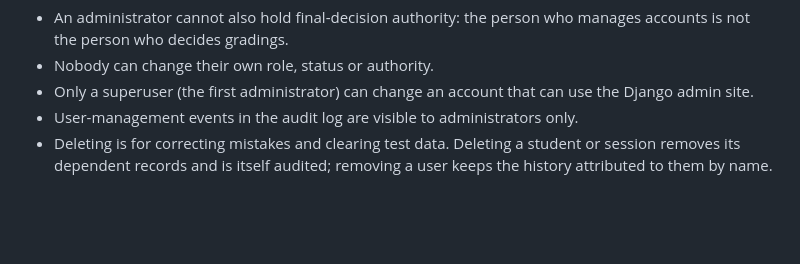
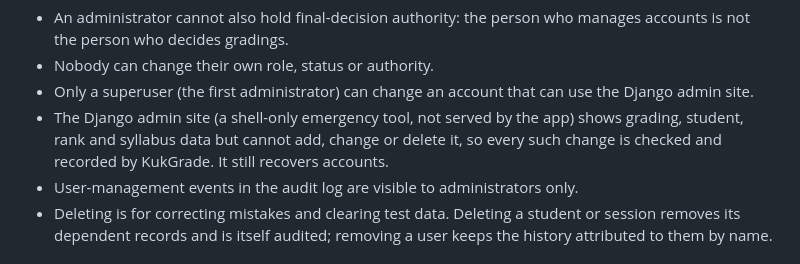
Before and after one commit to TheRedTower/KukGrade, a Markdown page: docs/features.md, the part around the change. Rendered like a GitHub page; blank space fills up the shorter version.

Commit message:
docs: record the view-only admin in features and the roadmap
Co-Authored-By: Claude Sonnet 5.5 <noreply@anthropic.com>

```diff
--- a/docs/features.md
+++ b/docs/features.md
@@ -146,6 +146,9 @@ Notes:
 - Nobody can change their own role, status or authority.
 - Only a superuser (the first administrator) can change an account that can use the
   Django admin site.
+- The Django admin site (a shell-only emergency tool, not served by the app) shows
+  grading, student, rank and syllabus data but cannot add, change or delete it, so
+  every such change is checked and recorded by KukGrade. It still recovers accounts.
 - User-management events in the audit log are visible to administrators only.
 - Deleting is for correcting mistakes and clearing test data. Deleting a student or
   session removes its dependent records and is itself audited; removing a user keeps
```
Also changed, not shown: docs/roadmap.md (+2 -0 lines).
